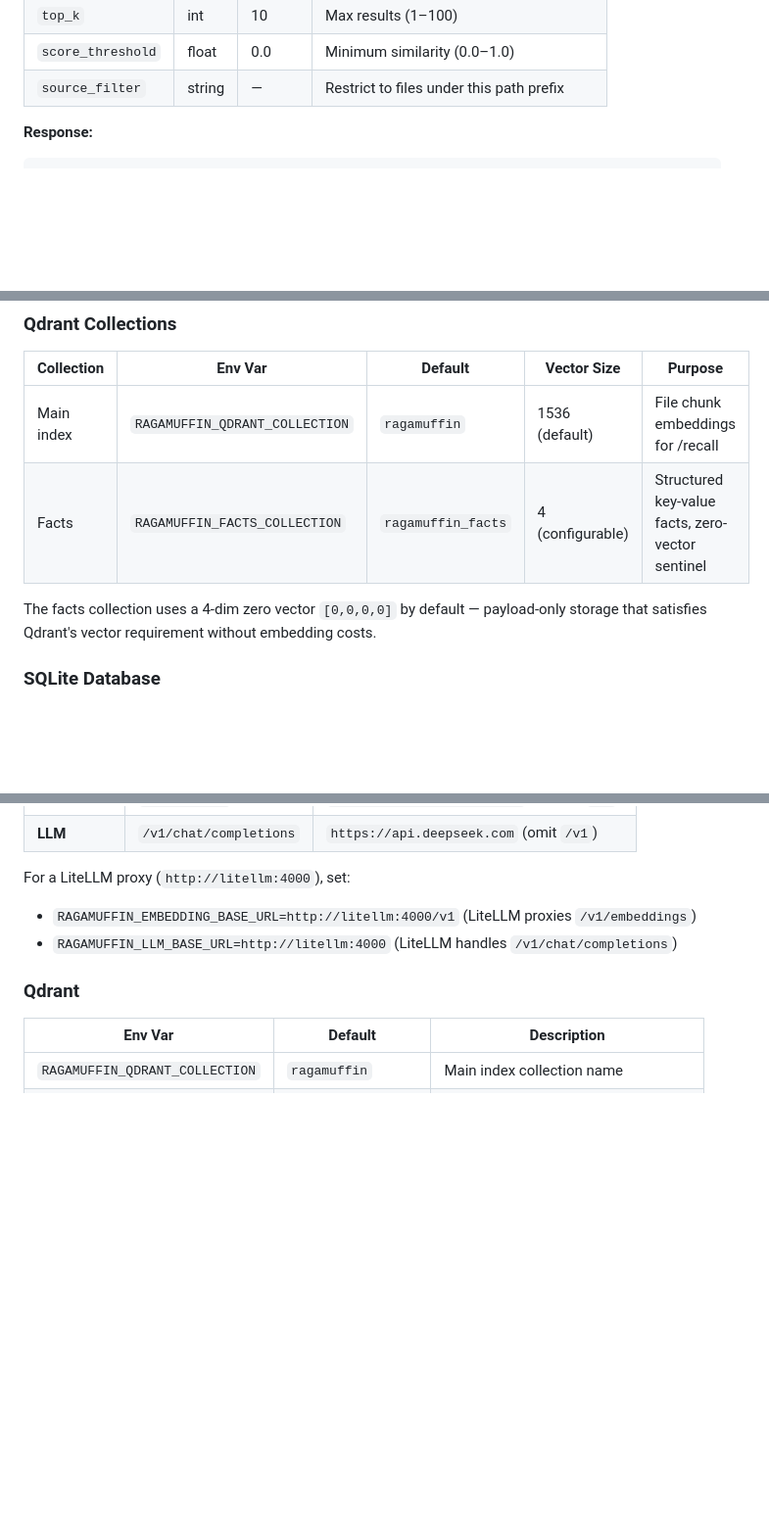
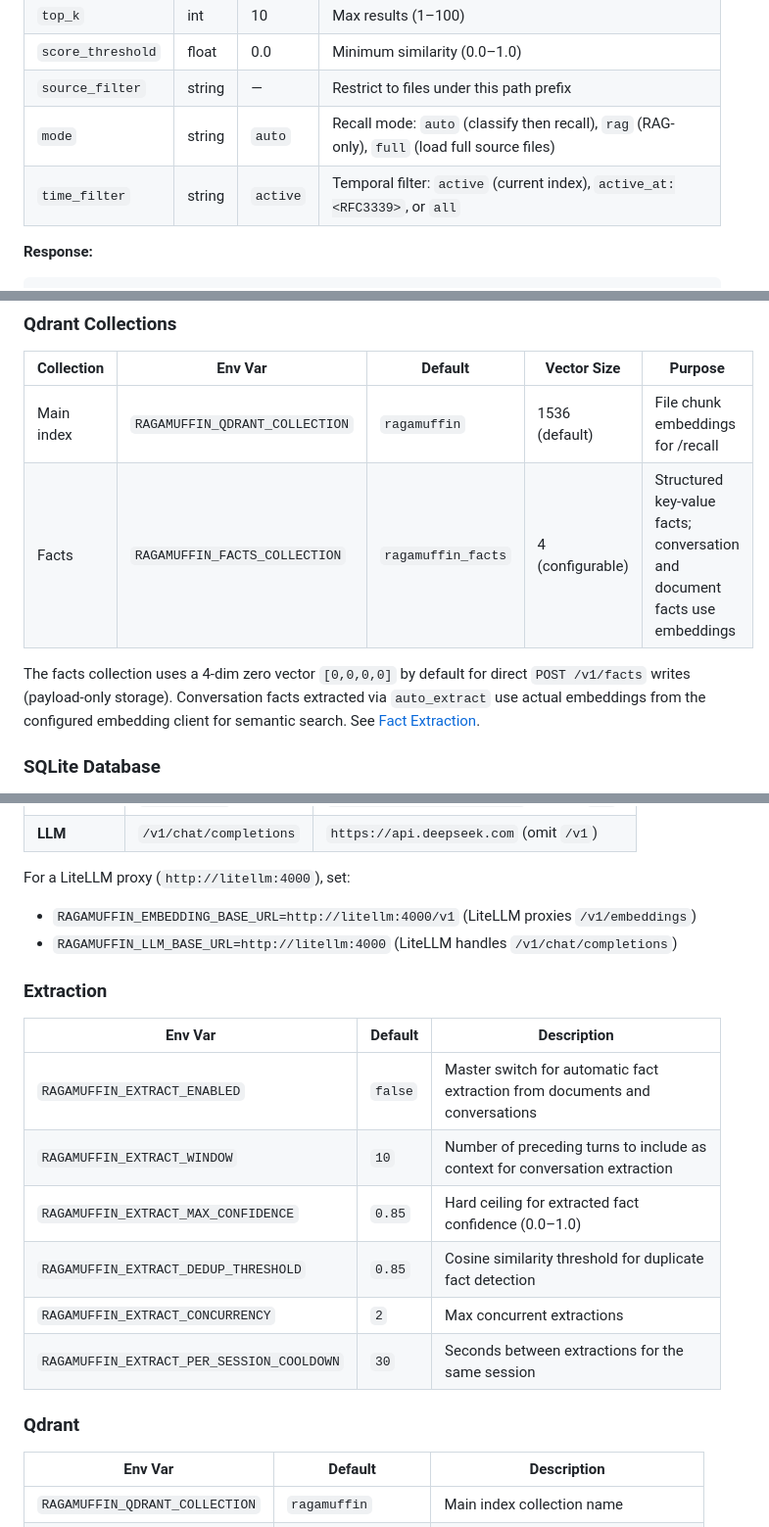
Before and after one commit to chezgoulet/ragamuffin, a Markdown page: README.md, 3 parts joined by grey strips. Shown at 98% size. Drawn GitHub-style; blank space fills up the shorter version.

````diff
--- a/README.md
+++ b/README.md
@@ -375,6 +375,8 @@ curl -s http://localhost:8000/recall \
 | `top_k` | int | 10 | Max results (1–100) |
 | `score_threshold` | float | 0.0 | Minimum similarity (0.0–1.0) |
 | `source_filter` | string | — | Restrict to files under this path prefix |
+| `mode` | string | `auto` | Recall mode: `auto` (classify then recall), `rag` (RAG-only), `full` (load full source files) |
+| `time_filter` | string | `active` | Temporal filter: `active` (current index), `active_at:<RFC3339>`, or `all` |
 
 **Response:**
 ```json
@@ -1501,10 +1597,12 @@ header set to the number of seconds to wait (integer, not a date string).
 | Collection | Env Var | Default | Vector Size | Purpose |
 |---|---|---|---|---|
 | Main index | `RAGAMUFFIN_QDRANT_COLLECTION` | `ragamuffin` | 1536 (default) | File chunk embeddings for /recall |
-| Facts | `RAGAMUFFIN_FACTS_COLLECTION` | `ragamuffin_facts` | 4 (configurable) | Structured key-value facts, zero-vector sentinel |
-
-The facts collection uses a 4-dim zero vector `[0,0,0,0]` by default — payload-only storage
-that satisfies Qdrant's vector requirement without embedding costs.
+| Facts | `RAGAMUFFIN_FACTS_COLLECTION` | `ragamuffin_facts` | 4 (configurable) | Structured key-value facts; conversation and document facts use embeddings |
+
+The facts collection uses a 4-dim zero vector `[0,0,0,0]` by default for direct
+`POST /v1/facts` writes (payload-only storage). Conversation facts extracted via
+`auto_extract` use actual embeddings from the configured embedding client for
+semantic search. See [Fact Extraction](#fact-extraction).
 
 ### SQLite Database
 
@@ -1711,6 +1809,17 @@ Ragamuffin has two API clients with **opposite base URL conventions** — this i
 For a LiteLLM proxy (`http://litellm:4000`), set:
 - `RAGAMUFFIN_EMBEDDING_BASE_URL=http://litellm:4000/v1` (LiteLLM proxies `/v1/embeddings`)
 - `RAGAMUFFIN_LLM_BASE_URL=http://litellm:4000` (LiteLLM handles `/v1/chat/completions`)
+
+### Extraction
+
+| Env Var | Default | Description |
+|---|---|---|
+| `RAGAMUFFIN_EXTRACT_ENABLED` | `false` | Master switch for automatic fact extraction from documents and conversations |
+| `RAGAMUFFIN_EXTRACT_WINDOW` | `10` | Number of preceding turns to include as context for conversation extraction |
+| `RAGAMUFFIN_EXTRACT_MAX_CONFIDENCE` | `0.85` | Hard ceiling for extracted fact confidence (0.0–1.0) |
+| `RAGAMUFFIN_EXTRACT_DEDUP_THRESHOLD` | `0.85` | Cosine similarity threshold for duplicate fact detection |
+| `RAGAMUFFIN_EXTRACT_CONCURRENCY` | `2` | Max concurrent extractions |
+| `RAGAMUFFIN_EXTRACT_PER_SESSION_COOLDOWN` | `30` | Seconds between extractions for the same session |
 
 ### Qdrant
 
````
Also changed, not shown: other parts of README.md (+95 -1 lines).
